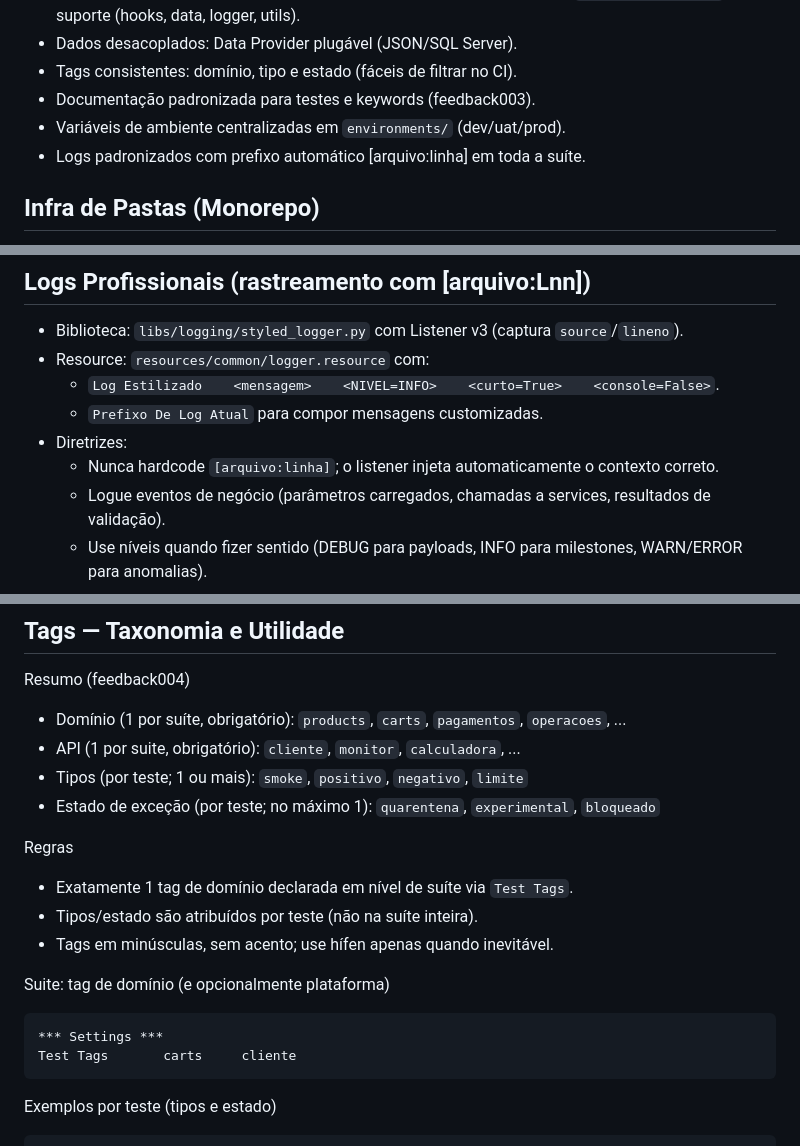
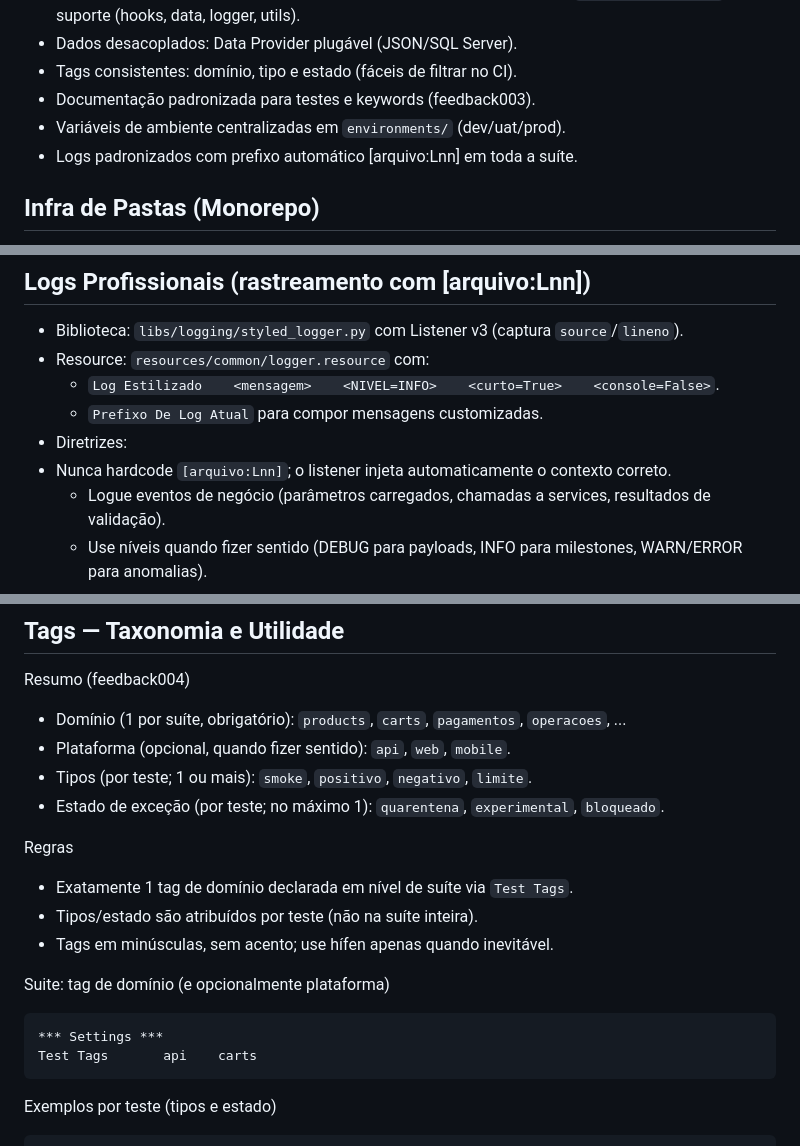
Before and after one commit to VoltHertz/framework-robot-unificado, a Markdown page: README.md, 3 parts joined by grey strips. Drawn GitHub-style.

Commit message:
docs(readme): alinhar seção de tags e terminologia de logger; ampliar glossário júnior
- Troca 'API' por 'Plataforma' em Tags e ajusta exemplo para 'api carts'\n- Corrige 'arquivo:linha' para '[arquivo:Lnn]' e o typo 'obgiratório'\n- Adiciona definições de BDD e Tag no glossário

````diff
--- a/README.md
+++ b/README.md
@@ -10,7 +10,7 @@ Principais pilares
 - Tags consistentes: domínio, tipo e estado (fáceis de filtrar no CI).
 - Documentação padronizada para testes e keywords (feedback003).
 - Variáveis de ambiente centralizadas em `environments/` (dev/uat/prod).
-- Logs padronizados com prefixo automático [arquivo:linha] em toda a suíte.
+- Logs padronizados com prefixo automático [arquivo:Lnn] em toda a suíte.
 
 ## Infra de Pastas (Monorepo)
 - tests: apenas suítes (.robot) — sem lógica, somente negocial BDD:
@@ -116,7 +116,7 @@ framework-robot-unificado/
   - `Log Estilizado    <mensagem>    <NIVEL=INFO>    <curto=True>    <console=False>`.
   - `Prefixo De Log Atual` para compor mensagens customizadas.
 - Diretrizes:
-  - Nunca hardcode `[arquivo:linha]`; o listener injeta automaticamente o contexto correto.
+- Nunca hardcode `[arquivo:Lnn]`; o listener injeta automaticamente o contexto correto.
   - Logue eventos de negócio (parâmetros carregados, chamadas a services, resultados de validação).
   - Use níveis quando fizer sentido (DEBUG para payloads, INFO para milestones, WARN/ERROR para anomalias).
 
@@ -158,9 +158,9 @@ Diretrizes de uso:
 ## Tags — Taxonomia e Utilidade
 Resumo (feedback004)
 - Domínio (1 por suíte, obrigatório): `products`, `carts`, `pagamentos`, `operacoes`, ...
-- API (1 por suite, obrigatório): `cliente`, `monitor`, `calculadora`, ...
-- Tipos (por teste; 1 ou mais): `smoke`, `positivo`, `negativo`, `limite`
-- Estado de exceção (por teste; no máximo 1): `quarentena`, `experimental`, `bloqueado`
+- Plataforma (opcional, quando fizer sentido): `api`, `web`, `mobile`.
+- Tipos (por teste; 1 ou mais): `smoke`, `positivo`, `negativo`, `limite`.
+- Estado de exceção (por teste; no máximo 1): `quarentena`, `experimental`, `bloqueado`.
 
 Regras
 - Exatamente 1 tag de domínio declarada em nível de suíte via `Test Tags`.
@@ -170,7 +170,7 @@ Regras
 Suite: tag de domínio (e opcionalmente plataforma)
 ```robot
 *** Settings ***
-Test Tags       carts     cliente
+Test Tags       api    carts
 ```
 
 Exemplos por teste (tipos e estado)
````
Also changed, not shown: other parts of README.md (+4 -2 lines).
